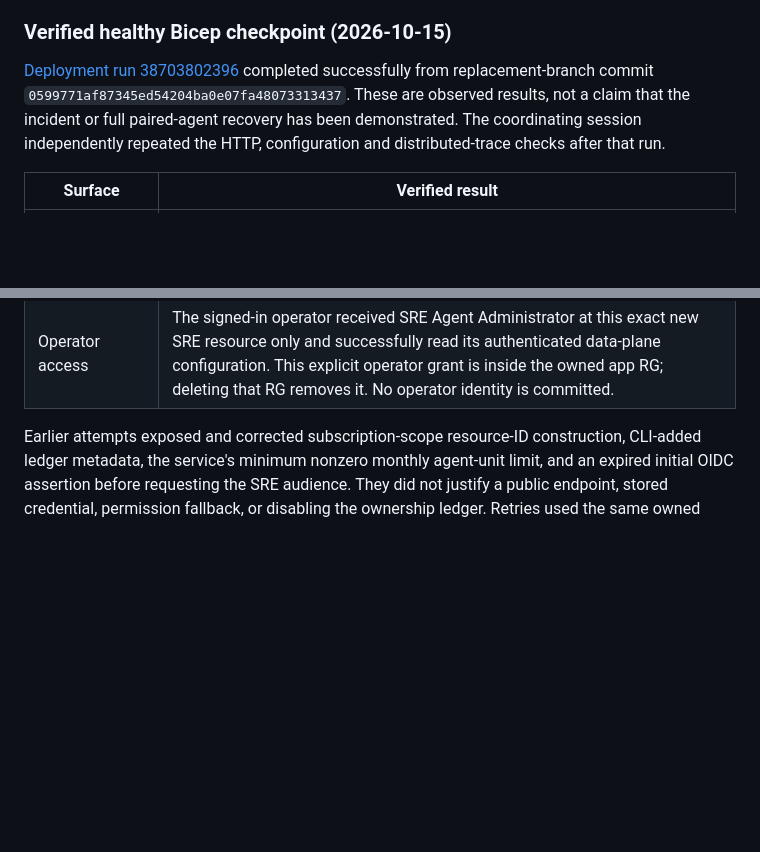
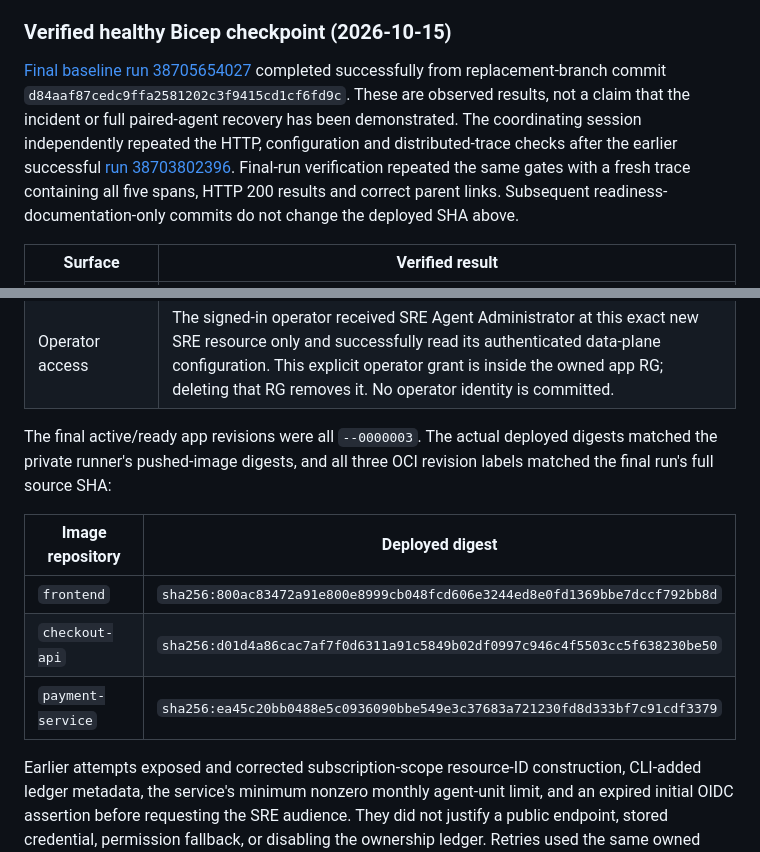
Before and after one commit to rutgerpels/sreagent, a Markdown page: docs/scenario-d-private-payments.md, 2 parts joined by grey strips. Rendered like a GitHub page; blank space fills up the shorter version.

Commit message:
docs(scenario-d): pin final deployment provenance and image digests
Preserve final run38705654027 deployed SHA; this follow-up changes documentation only and does not dispatch another deployment.

Co-authored-by: Copilot App <223556219+Copilot@users.noreply.github.com>
Copilot-Session: 6eb95621-0d6d-4378-9898-3ae7c466193a

```diff
--- a/docs/scenario-d-private-payments.md
+++ b/docs/scenario-d-private-payments.md
@@ -760,12 +760,16 @@ There are no Log Analytics shared-key settings and local auth stays disabled.
 
 ### Verified healthy Bicep checkpoint (2026-10-15)
 
-[Deployment run 38703802396](https://github.com/rutgerpels/sreagent/actions/runs/38703802396)
+[Final baseline run 38705654027](https://github.com/rutgerpels/sreagent/actions/runs/38705654027)
 completed successfully from replacement-branch commit
-`0599771af87345ed54204ba0e07fa48073313437`. These are observed results, not a
+`d84aaf87cedc9ffa2581202c3f9415cd1cf6fd9c`. These are observed results, not a
 claim that the incident or full paired-agent recovery has been demonstrated.
 The coordinating session independently repeated the HTTP, configuration and
-distributed-trace checks after that run.
+distributed-trace checks after the earlier successful
+[run 38703802396](https://github.com/rutgerpels/sreagent/actions/runs/38703802396).
+Final-run verification repeated the same gates with a fresh trace containing
+all five spans, HTTP 200 results and correct parent links. Subsequent
+readiness-documentation-only commits do not change the deployed SHA above.
 
 | Surface | Verified result |
 | --- | --- |
@@ -781,6 +785,16 @@ distributed-trace checks after that run.
 | Approval / scheduling | Persisted global policy put `RunAzCliWriteCommands` in `ask`, not `allow`; the scheduled-task collection was empty. |
 | Observability | `oba-d-tzbvjafe` and `amw-observability-d-tzbvjafe` were in West Europe, bound to each other. OBA remained `enabled=false`, with its App Insights target `isAutonomous=false`. |
 | Operator access | The signed-in operator received SRE Agent Administrator at this exact new SRE resource only and successfully read its authenticated data-plane configuration. This explicit operator grant is inside the owned app RG; deleting that RG removes it. No operator identity is committed. |
+
+The final active/ready app revisions were all `--0000003`. The actual deployed
+digests matched the private runner's pushed-image digests, and all three OCI
+revision labels matched the final run's full source SHA:
+
+| Image repository | Deployed digest |
+| --- | --- |
+| `frontend` | `sha256:800ac83472a91e800e8999cb048fcd606e3244ed8e0fd1369bbe7dccf792bb8d` |
+| `checkout-api` | `sha256:d01d4a86cac7af7f0d6311a91c5849b02df0997c946c4f5503cc5f638230be50` |
+| `payment-service` | `sha256:ea45c20bb0488e5c0936090bbe549e3c37683a721230fd8d333bf7c91cdf3379` |
 
 Earlier attempts exposed and corrected subscription-scope resource-ID
 construction, CLI-added ledger metadata, the service's minimum nonzero monthly
```
